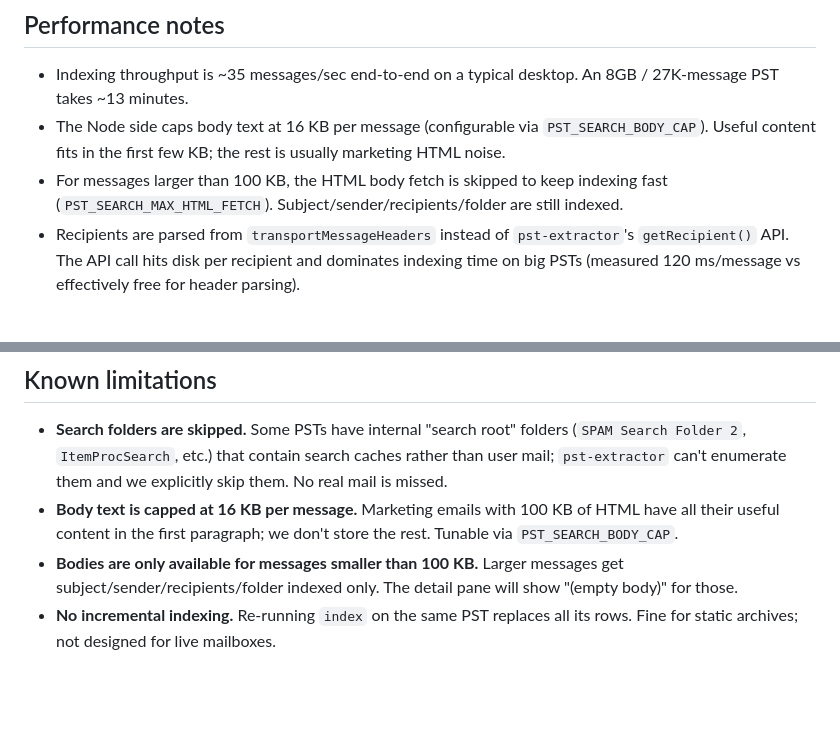
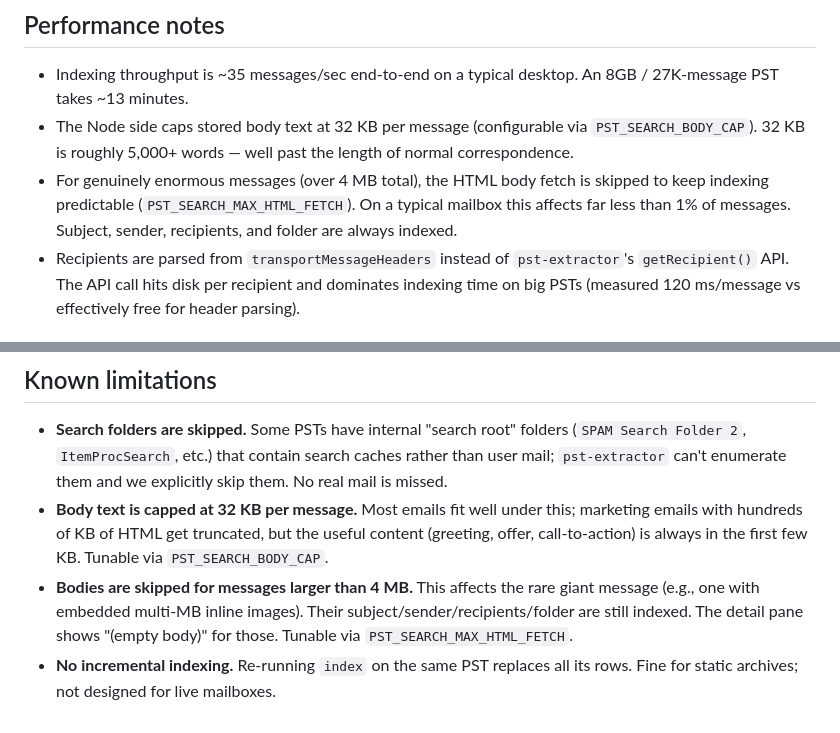
Before and after one commit to KD5RYN/pst-search, a Markdown page: README.md, 2 parts joined by grey strips. GitHub-like rendering; blank space fills up the shorter version.

Commit message:
README: correct body size limits (32 KB cap, 4 MB HTML fetch threshold)

```diff
--- a/README.md
+++ b/README.md
@@ -101,8 +101,8 @@ PST file --[Node + pst-extractor]--NDJSON--> Python indexer --[SQLite + FTS5]-->
 ## Performance notes
 
 - Indexing throughput is ~35 messages/sec end-to-end on a typical desktop. An 8GB / 27K-message PST takes ~13 minutes.
-- The Node side caps body text at 16 KB per message (configurable via `PST_SEARCH_BODY_CAP`). Useful content fits in the first few KB; the rest is usually marketing HTML noise.
-- For messages larger than 100 KB, the HTML body fetch is skipped to keep indexing fast (`PST_SEARCH_MAX_HTML_FETCH`). Subject/sender/recipients/folder are still indexed.
+- The Node side caps stored body text at 32 KB per message (configurable via `PST_SEARCH_BODY_CAP`). 32 KB is roughly 5,000+ words — well past the length of normal correspondence.
+- For genuinely enormous messages (over 4 MB total), the HTML body fetch is skipped to keep indexing predictable (`PST_SEARCH_MAX_HTML_FETCH`). On a typical mailbox this affects far less than 1% of messages. Subject, sender, recipients, and folder are always indexed.
 - Recipients are parsed from `transportMessageHeaders` instead of `pst-extractor`'s `getRecipient()` API. The API call hits disk per recipient and dominates indexing time on big PSTs (measured 120 ms/message vs effectively free for header parsing).
 
 ## Building a standalone .exe (Windows only, optional)
@@ -120,6 +120,6 @@ Output: `dist/pst-search/pst-search.exe` — a one-folder distribution that incl
 ## Known limitations
 
 - **Search folders are skipped.** Some PSTs have internal "search root" folders (`SPAM Search Folder 2`, `ItemProcSearch`, etc.) that contain search caches rather than user mail; `pst-extractor` can't enumerate them and we explicitly skip them. No real mail is missed.
-- **Body text is capped at 16 KB per message.** Marketing emails with 100 KB of HTML have all their useful content in the first paragraph; we don't store the rest. Tunable via `PST_SEARCH_BODY_CAP`.
-- **Bodies are only available for messages smaller than 100 KB.** Larger messages get subject/sender/recipients/folder indexed only. The detail pane will show "(empty body)" for those.
+- **Body text is capped at 32 KB per message.** Most emails fit well under this; marketing emails with hundreds of KB of HTML get truncated, but the useful content (greeting, offer, call-to-action) is always in the first few KB. Tunable via `PST_SEARCH_BODY_CAP`.
+- **Bodies are skipped for messages larger than 4 MB.** This affects the rare giant message (e.g., one with embedded multi-MB inline images). Their subject/sender/recipients/folder are still indexed. The detail pane shows "(empty body)" for those. Tunable via `PST_SEARCH_MAX_HTML_FETCH`.
 - **No incremental indexing.** Re-running `index` on the same PST replaces all its rows. Fine for static archives; not designed for live mailboxes.
```
